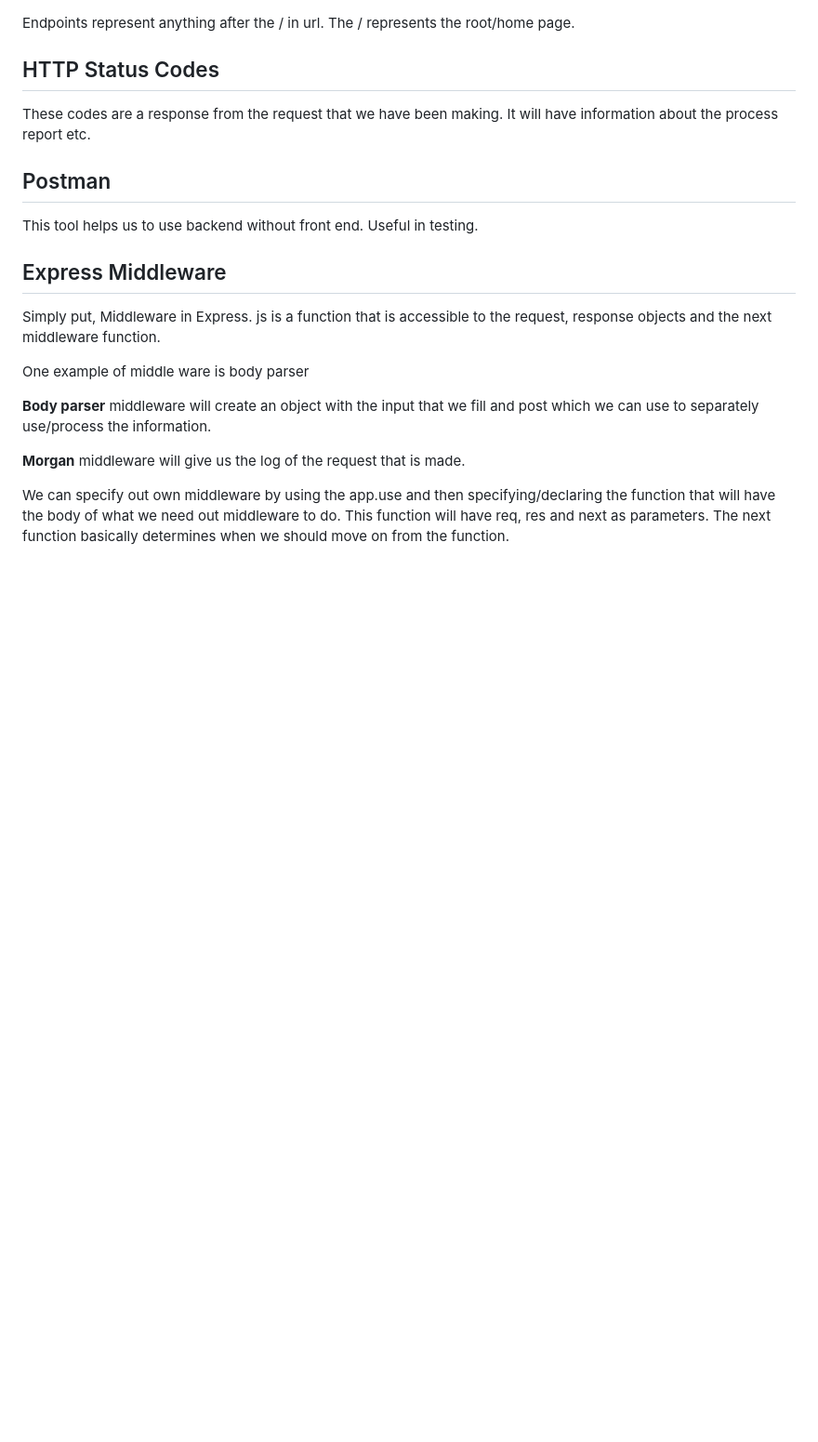
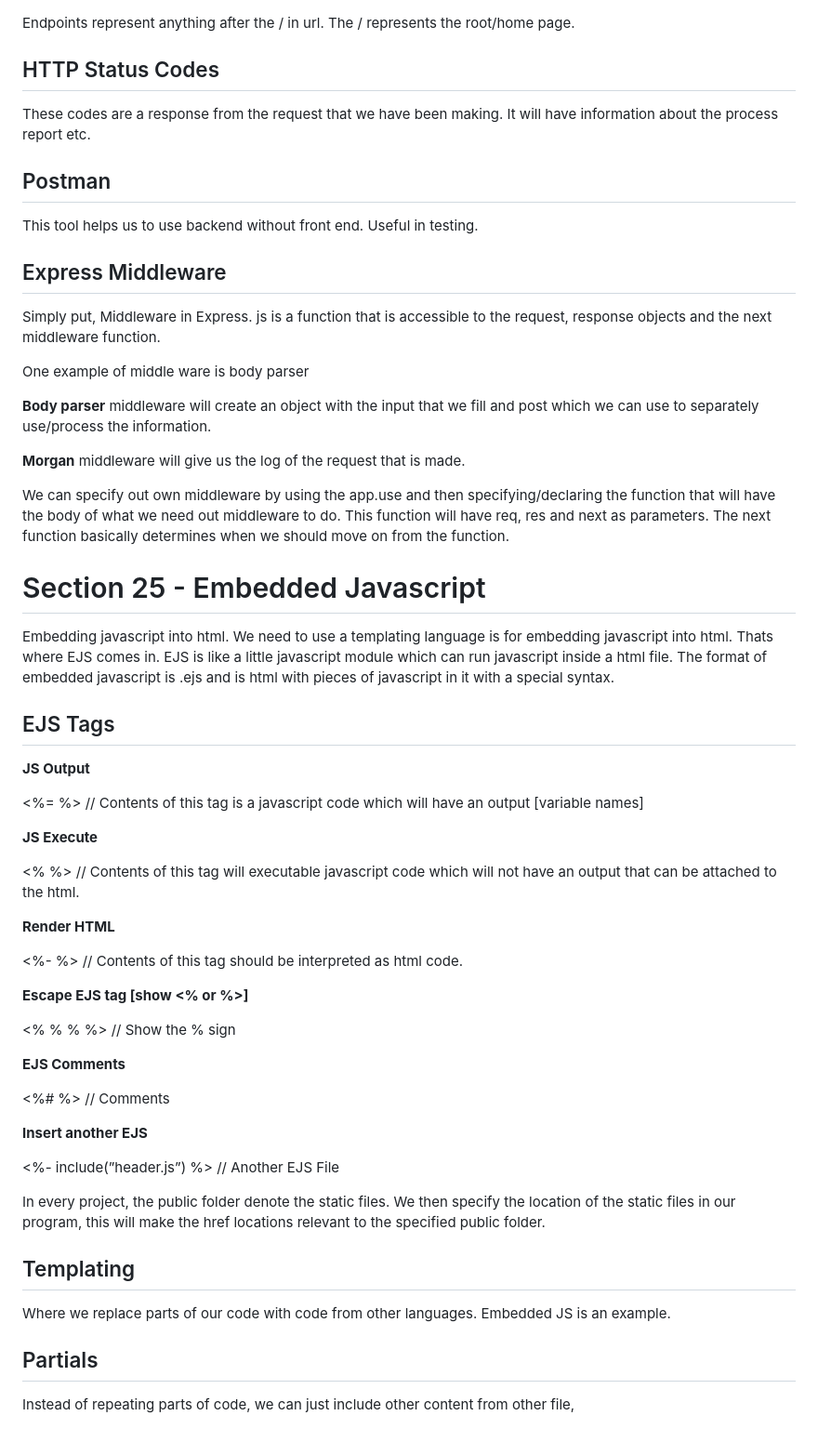
Before and after one commit to YashwanthRaj/The-Complete-Web-Development-Bootcamp, a Markdown page: README.md, the part around the change. Shown at 93% size. GitHub-like rendering; blank space fills up the shorter version.

```diff
--- a/README.md
+++ b/README.md
@@ -620,3 +620,43 @@ One example of middle ware is body parser
 **Morgan** middleware will give us the log of the request that is made.
 
 We can specify out own middleware by using the app.use and then specifying/declaring the function that will have the body of what we need out middleware to do. This function will have req, res and next as parameters. The next function basically determines when we should move on from the function.
+
+# Section 25 - Embedded Javascript
+
+Embedding javascript into html. We need to use a templating language is for embedding javascript into html. Thats where EJS comes in. EJS is like a little javascript module which can run javascript inside a html file. The format of embedded javascript is .ejs and is html with pieces of javascript in it with a special syntax.
+
+## EJS Tags
+
+**JS Output**
+
+<%=       %>    // Contents of this tag is a javascript code which will have an output [variable names]
+
+**JS Execute**
+
+<%          %>   // Contents of this tag will executable javascript code which will not have an output that can be attached to the html.
+
+**Render HTML**
+
+<%-          %>   // Contents of this tag should be interpreted as html code.
+
+**Escape EJS tag [show <% or %>]**
+
+<% %        % %>    // Show the % sign
+
+**EJS Comments**
+
+<%#          %>      // Comments
+
+**Insert another EJS**
+
+<%- include(”header.js”) %>    // Another EJS File
+
+In every project, the public folder denote the static files. We then specify the location of the static files in our program, this will make the href locations relevant to the specified public folder.
+
+## Templating
+
+Where we replace parts of our code with code from other languages. Embedded JS is an example.
+
+## Partials
+
+Instead of repeating parts of code, we can just include other content from other file,
```
